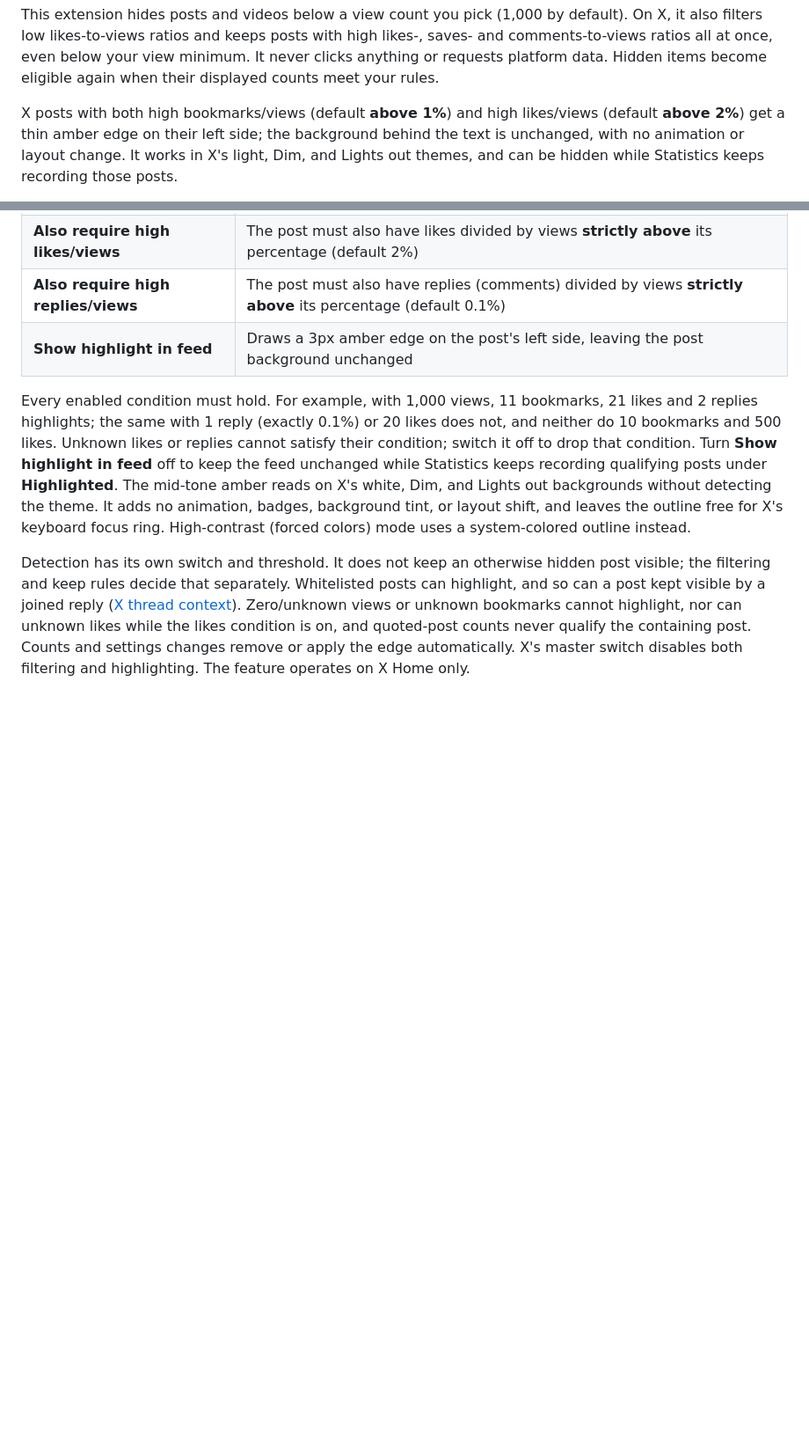
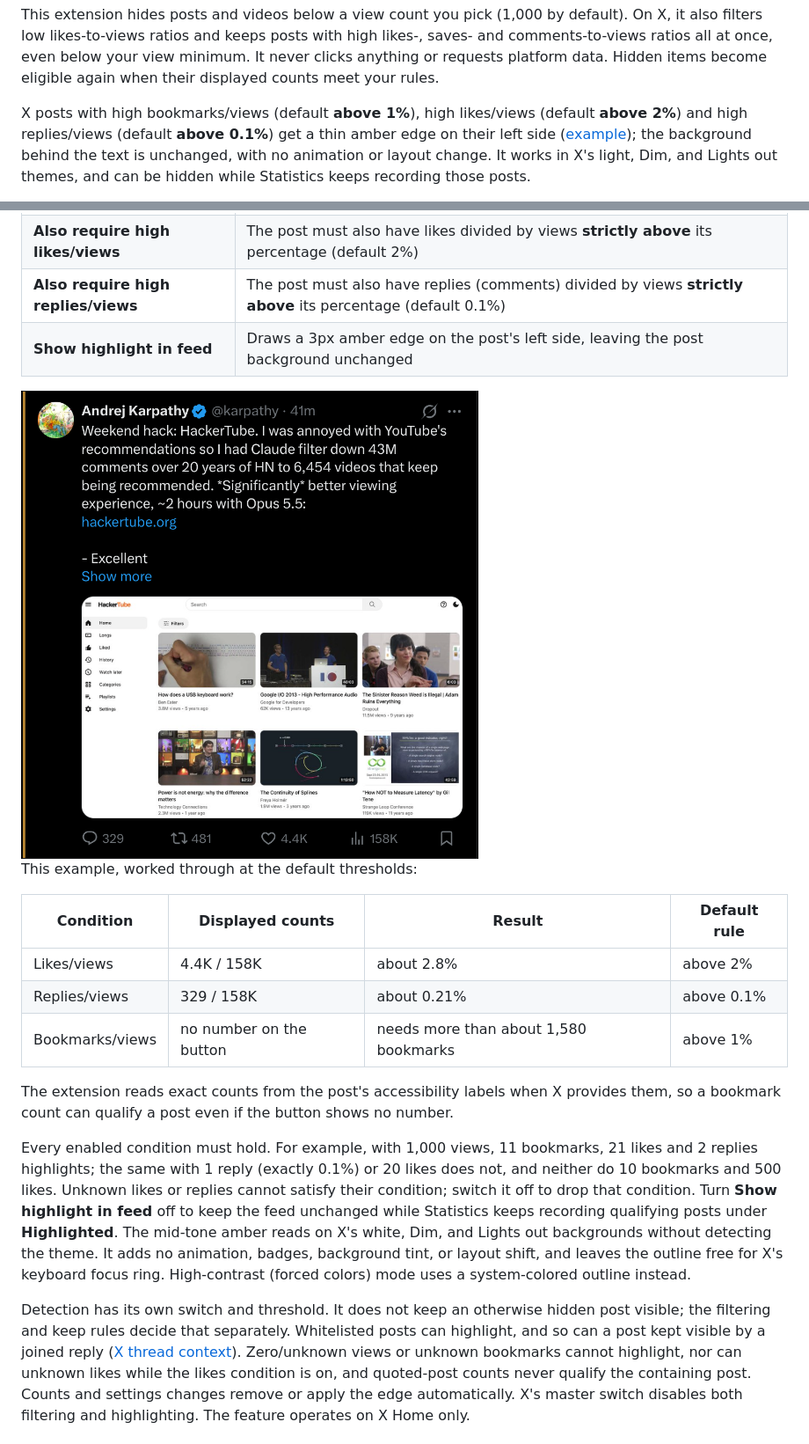
Before and after one commit to GerardWu100/minimum-views-filter, a Markdown page: README.md, 2 parts joined by grey strips. Shown at 88% size. Rendered like a GitHub page; pictures changed too: docs/images/x-highlight-example.png (added); blank space fills up the shorter version.

Commit message:
Add a real highlight example to the README
Show a cropped X Home post with the amber edge and work through its
ratios at the default thresholds. The intro now names the replies
condition, which is on by default.

```diff
--- a/README.md
+++ b/README.md
@@ -13,8 +13,9 @@ view minimum.
 It never clicks anything or requests platform data. Hidden items become eligible
 again when their displayed counts meet your rules.
 
-X posts with both high bookmarks/views (default **above 1%**) and high
-likes/views (default **above 2%**) get a thin amber edge on their left side; the
+X posts with high bookmarks/views (default **above 1%**), high likes/views
+(default **above 2%**) and high replies/views (default **above 0.1%**) get a thin
+amber edge on their left side ([example](#subtle-engagement-highlighting)); the
 background behind the text is unchanged, with no animation or layout change. It
 works in X's light, Dim, and Lights out themes, and can be hidden while
 Statistics keeps recording those posts.
@@ -231,6 +232,20 @@ Settings → **Highlight** has these switches:
 | **Also require high likes/views** | The post must also have likes divided by views **strictly above** its percentage (default 2%) |
 | **Also require high replies/views** | The post must also have replies (comments) divided by views **strictly above** its percentage (default 0.1%) |
 | **Show highlight in feed** | Draws a 3px amber edge on the post's left side, leaving the post background unchanged |
+
+<img src="docs/images/x-highlight-example.png" alt="An X Home post with a thin amber edge on its left side and no background tint; it shows 329 replies, 4.4K likes and 158K views" width="520">
+
+This example, worked through at the default thresholds:
+
+| Condition | Displayed counts | Result | Default rule |
+|---|---|---|---|
+| Likes/views | 4.4K / 158K | about 2.8% | above 2% |
+| Replies/views | 329 / 158K | about 0.21% | above 0.1% |
+| Bookmarks/views | no number on the button | needs more than about 1,580 bookmarks | above 1% |
+
+The extension reads exact counts from the post's accessibility labels when X
+provides them, so a bookmark count can qualify a post even if the button shows
+no number.
 
 Every enabled condition must hold. For example, with 1,000 views, 11 bookmarks,
 21 likes and 2 replies highlights; the same with 1 reply (exactly 0.1%) or 20 likes
```
Also changed, not shown: TRAIL_NOTES.md (+1 -0 lines).
